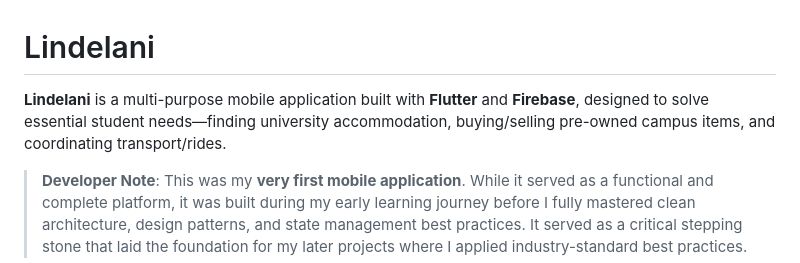
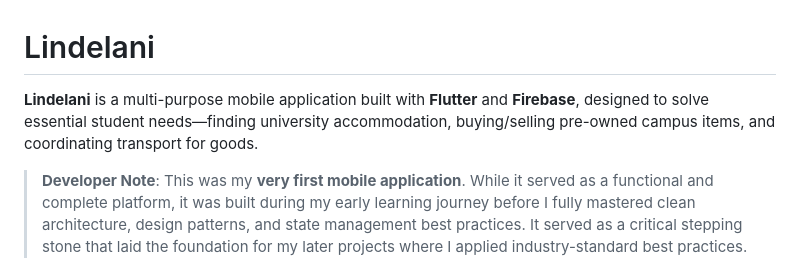
Before and after one commit to ChokwePfarel/lindelany, a Markdown page: README.md, the part around the change. GitHub-like rendering.

```diff
--- a/README.md
+++ b/README.md
@@ -1,6 +1,6 @@
 # Lindelani
 
-**Lindelani** is a multi-purpose mobile application built with **Flutter** and **Firebase**, designed to solve essential student needs—finding university accommodation, buying/selling pre-owned campus items, and coordinating transport/rides.
+**Lindelani** is a multi-purpose mobile application built with **Flutter** and **Firebase**, designed to solve essential student needs—finding university accommodation, buying/selling pre-owned campus items, and coordinating transport for goods.
 
 > **Developer Note**: This was my **very first mobile application**. While it served as a functional and complete platform, it was built during my early learning journey before I fully mastered clean architecture, design patterns, and state management best practices. It served as a critical stepping stone that laid the foundation for my later projects where I applied industry-standard best practices.
 
```
